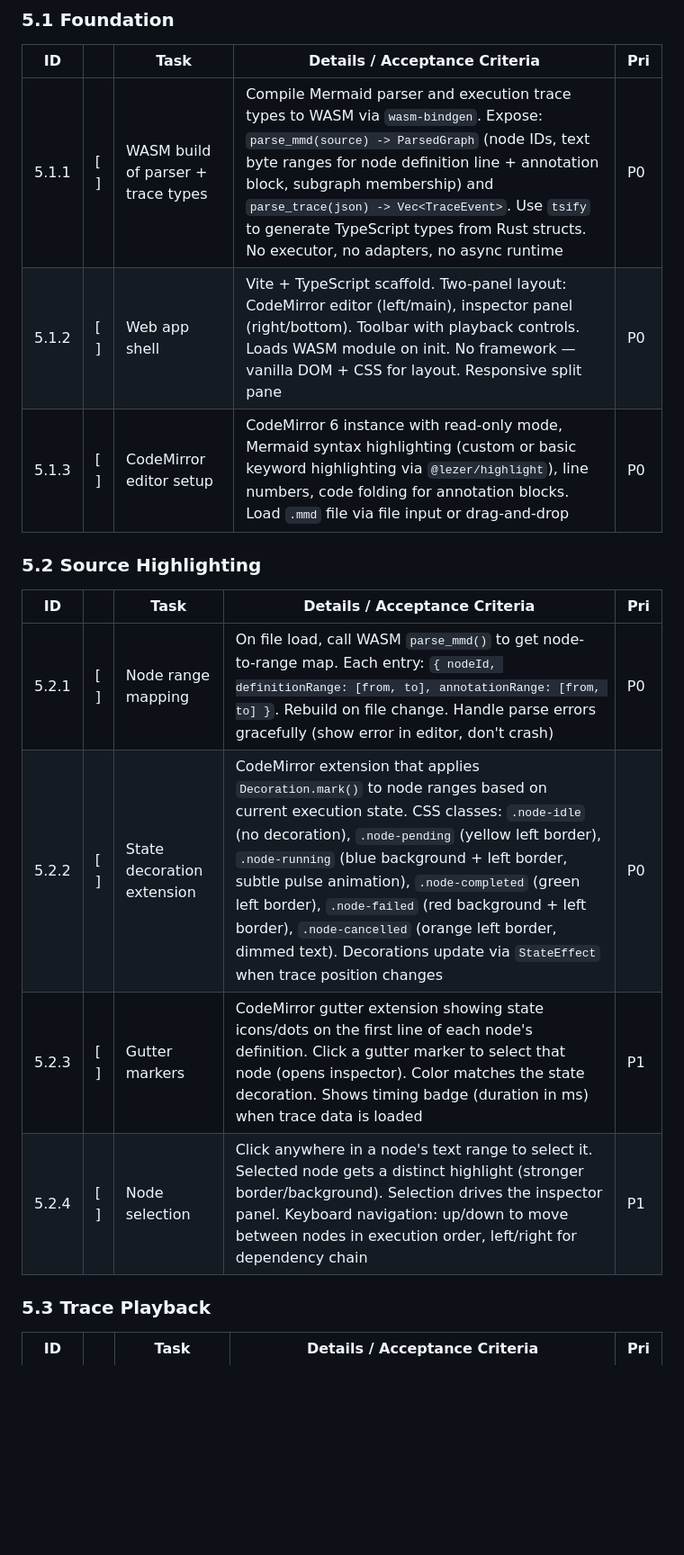
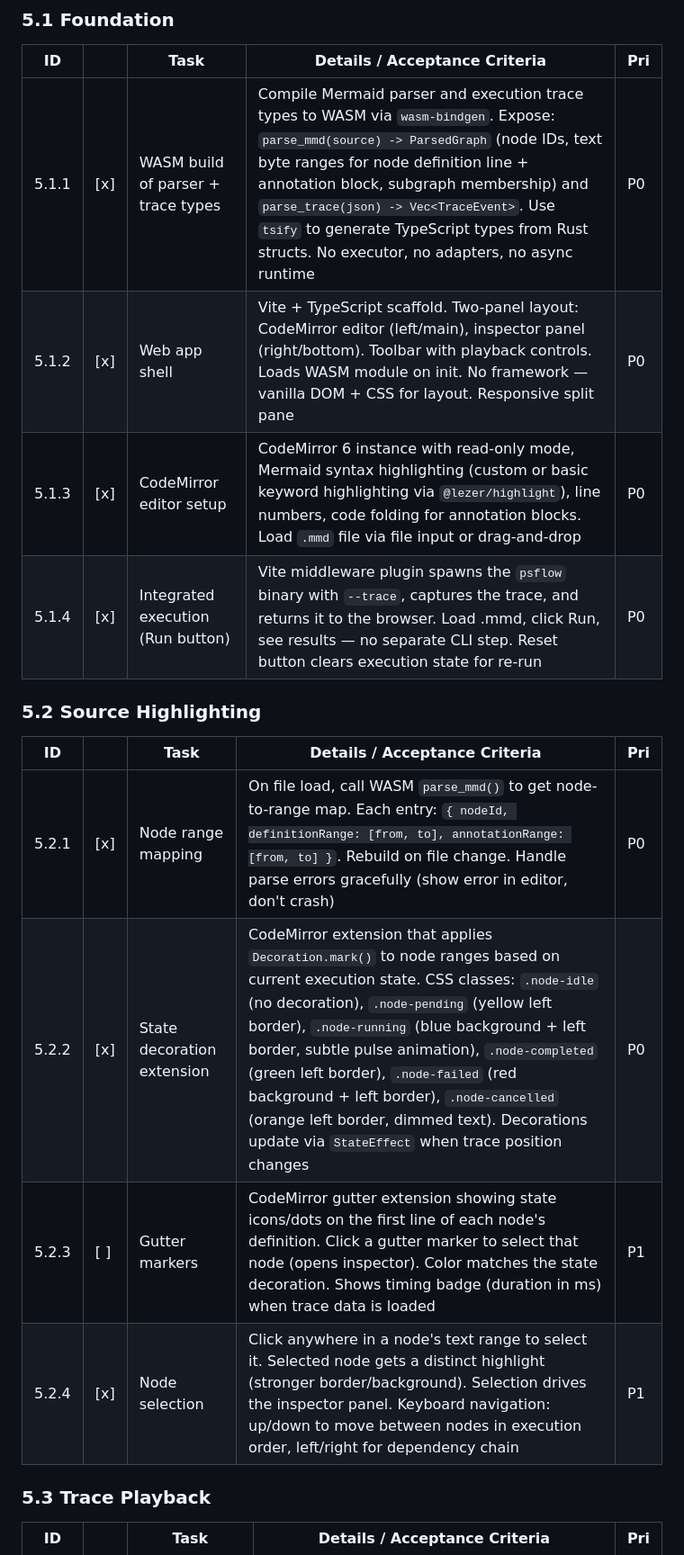
Before and after one commit to Polymetric-Studios/psflow, a Markdown page: ergon/active-documents/20260328-082824-process-control-framework-tasks.md, the part around one of its changes. Shown at 90% size. Drawn GitHub-style; blank space fills up the shorter version.

Commit message:
Update Phase 5 task list — mark completed debugger tasks

```diff
--- a/ergon/active-documents/20260328-082824-process-control-framework-tasks.md
+++ b/ergon/active-documents/20260328-082824-process-control-framework-tasks.md
@@ -344,18 +344,19 @@ The WASM-compiled Mermaid parser maps each node ID to its text ranges in the sou
 
 | ID | | Task | Details / Acceptance Criteria | Pri |
 |----|---|------|-------------------------------|-----|
-| 5.1.1 | [ ] | WASM build of parser + trace types | Compile Mermaid parser and execution trace types to WASM via `wasm-bindgen`. Expose: `parse_mmd(source) -> ParsedGraph` (node IDs, text byte ranges for node definition line + annotation block, subgraph membership) and `parse_trace(json) -> Vec<TraceEvent>`. Use `tsify` to generate TypeScript types from Rust structs. No executor, no adapters, no async runtime | P0 |
-| 5.1.2 | [ ] | Web app shell | Vite + TypeScript scaffold. Two-panel layout: CodeMirror editor (left/main), inspector panel (right/bottom). Toolbar with playback controls. Loads WASM module on init. No framework — vanilla DOM + CSS for layout. Responsive split pane | P0 |
-| 5.1.3 | [ ] | CodeMirror editor setup | CodeMirror 6 instance with read-only mode, Mermaid syntax highlighting (custom or basic keyword highlighting via `@lezer/highlight`), line numbers, code folding for annotation blocks. Load `.mmd` file via file input or drag-and-drop | P0 |
+| 5.1.1 | [x] | WASM build of parser + trace types | Compile Mermaid parser and execution trace types to WASM via `wasm-bindgen`. Expose: `parse_mmd(source) -> ParsedGraph` (node IDs, text byte ranges for node definition line + annotation block, subgraph membership) and `parse_trace(json) -> Vec<TraceEvent>`. Use `tsify` to generate TypeScript types from Rust structs. No executor, no adapters, no async runtime | P0 |
+| 5.1.2 | [x] | Web app shell | Vite + TypeScript scaffold. Two-panel layout: CodeMirror editor (left/main), inspector panel (right/bottom). Toolbar with playback controls. Loads WASM module on init. No framework — vanilla DOM + CSS for layout. Responsive split pane | P0 |
+| 5.1.3 | [x] | CodeMirror editor setup | CodeMirror 6 instance with read-only mode, Mermaid syntax highlighting (custom or basic keyword highlighting via `@lezer/highlight`), line numbers, code folding for annotation blocks. Load `.mmd` file via file input or drag-and-drop | P0 |
+| 5.1.4 | [x] | Integrated execution (Run button) | Vite middleware plugin spawns the `psflow` binary with `--trace`, captures the trace, and returns it to the browser. Load .mmd, click Run, see results — no separate CLI step. Reset button clears execution state for re-run | P0 |
 
 ### 5.2 Source Highlighting
 
 | ID | | Task | Details / Acceptance Criteria | Pri |
 |----|---|------|-------------------------------|-----|
-| 5.2.1 | [ ] | Node range mapping | On file load, call WASM `parse_mmd()` to get node-to-range map. Each entry: `{ nodeId, definitionRange: [from, to], annotationRange: [from, to] }`. Rebuild on file change. Handle parse errors gracefully (show error in editor, don't crash) | P0 |
-| 5.2.2 | [ ] | State decoration extension | CodeMirror extension that applies `Decoration.mark()` to node ranges based on current execution state. CSS classes: `.node-idle` (no decoration), `.node-pending` (yellow left border), `.node-running` (blue background + left border, subtle pulse animation), `.node-completed` (green left border), `.node-failed` (red background + left border), `.node-cancelled` (orange left border, dimmed text). Decorations update via `StateEffect` when trace position changes | P0 |
+| 5.2.1 | [x] | Node range mapping | On file load, call WASM `parse_mmd()` to get node-to-range map. Each entry: `{ nodeId, definitionRange: [from, to], annotationRange: [from, to] }`. Rebuild on file change. Handle parse errors gracefully (show error in editor, don't crash) | P0 |
+| 5.2.2 | [x] | State decoration extension | CodeMirror extension that applies `Decoration.mark()` to node ranges based on current execution state. CSS classes: `.node-idle` (no decoration), `.node-pending` (yellow left border), `.node-running` (blue background + left border, subtle pulse animation), `.node-completed` (green left border), `.node-failed` (red background + left border), `.node-cancelled` (orange left border, dimmed text). Decorations update via `StateEffect` when trace position changes | P0 |
 | 5.2.3 | [ ] | Gutter markers | CodeMirror gutter extension showing state icons/dots on the first line of each node's definition. Click a gutter marker to select that node (opens inspector). Color matches the state decoration. Shows timing badge (duration in ms) when trace data is loaded | P1 |
-| 5.2.4 | [ ] | Node selection | Click anywhere in a node's text range to select it. Selected node gets a distinct highlight (stronger border/background). Selection drives the inspector panel. Keyboard navigation: up/down to move between nodes in execution order, left/right for dependency chain | P1 |
+| 5.2.4 | [x] | Node selection | Click anywhere in a node's text range to select it. Selected node gets a distinct highlight (stronger border/background). Selection drives the inspector panel. Keyboard navigation: up/down to move between nodes in execution order, left/right for dependency chain | P1 |
 
 ### 5.3 Trace Playback
 
```
Also changed, not shown: other parts of ergon/active-documents/20260328-082824-process-control-framework-tasks.md (+4 -4 lines).
